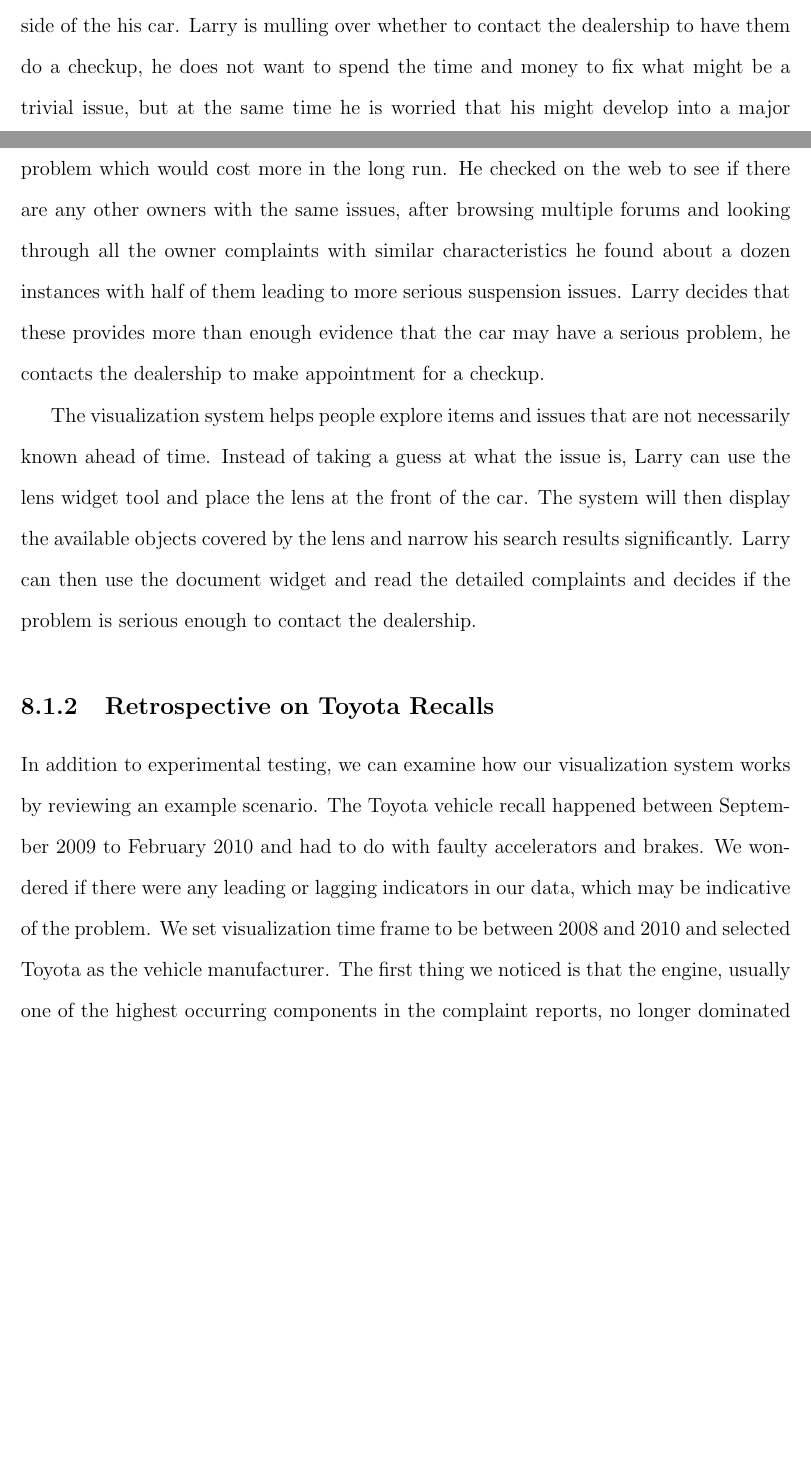
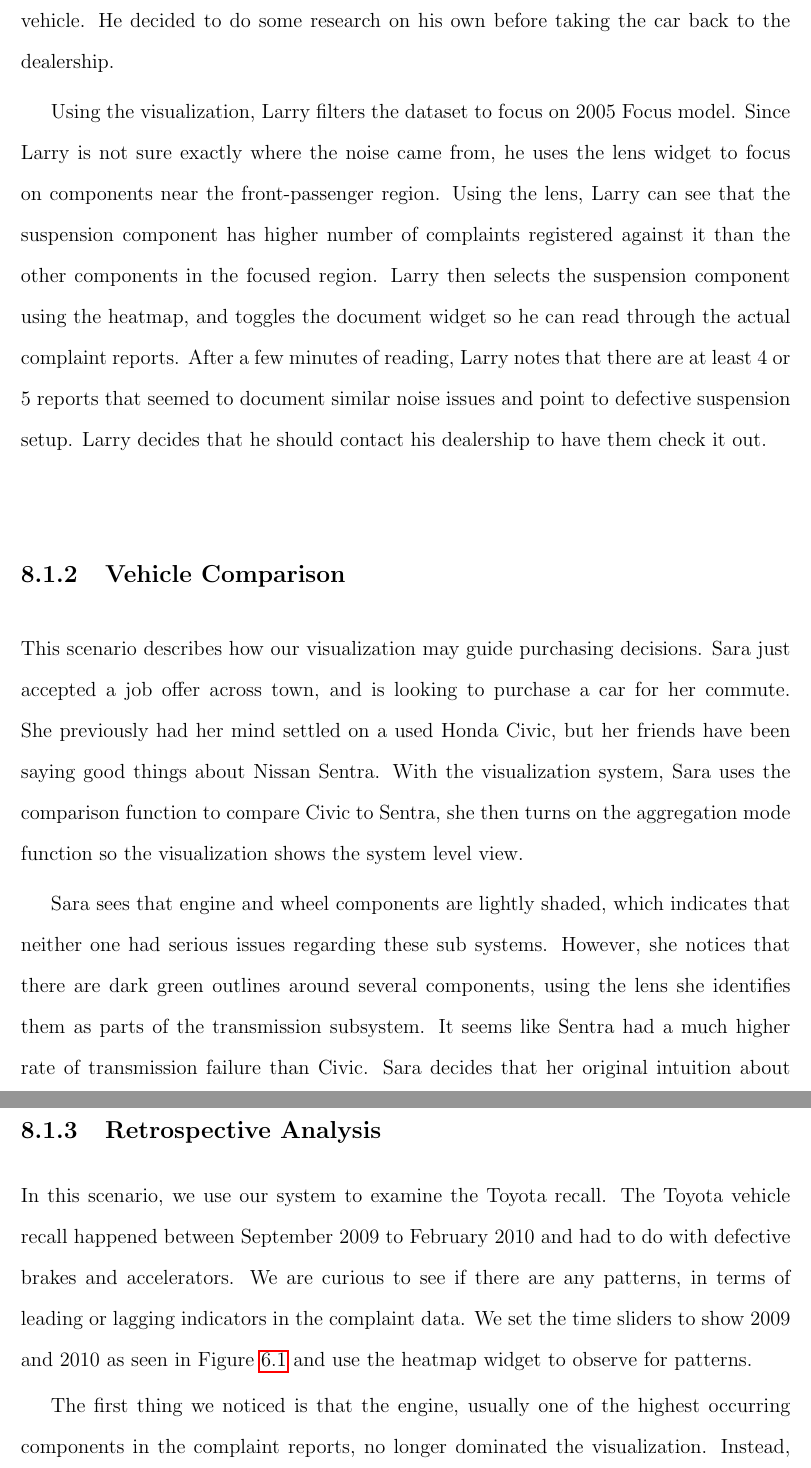
Before and after one commit to mwdchang/MThesis, a LaTeX thesis (mthesis.tex, which reads chapter6_usecase.tex): two parts of pages 83 and 84 of 99 before the commit and two parts of pages 84 and 85 of 99 after it, joined at a grey line, cut at the place of the change, the shorter picture padded with empty space. Compiled offline with pdfLaTeX.

Commit message:
Refine chapter 8 (1/2 done): revised scenarios, made them shorter and more concise.

```diff
--- a/chapter6_usecase.tex
+++ b/chapter6_usecase.tex
@@ -61,10 +26,0 @@ on city streets he noticed a strange intermittent vibration coming from near the
-front-passenger side of the his car. Larry is mulling over whether to contact the
-dealership to have them do a checkup, he does not want to spend the time and
-money to fix what might be a trivial issue, but at the same time he is worried that his
-might develop into a major problem which would cost more in the long run. He
-checked on the web to see if there are any other owners with the same issues, after
-browsing multiple forums and looking through all the owner complaints with similar
-characteristics he found about a dozen instances with half of them leading to more
-serious suspension issues. Larry decides that these provides more than enough evidence
-that the car may have a serious problem, he contacts the dealership to make
-appointment for a checkup.
@@ -71,21 +31,45 @@ appointment for a checkup.
+noticed a rattling sound coming from the passenger side of his vehicle.
+He decided to do some research on his own before taking the car back
+to the dealership.
 
-The visualization system helps people explore items and issues that are not
-necessarily known ahead of time. Instead of taking a guess at what the
-issue is, Larry can use the lens widget tool and place the lens at the front of
-the car.  The system will then display the available objects
-covered by the lens and narrow his search results significantly. Larry can then
-use the document widget and read the detailed complaints and decides if the
-problem is serious enough to contact the dealership.
+Using the visualization, Larry filters the dataset to focus on 2005
+Focus model. Since Larry is not sure exactly where the noise came from,
+he uses the lens widget to focus on components near the front-passenger
+region. Using the lens, Larry can see that the suspension component has
+higher number of complaints registered against it than the other components
+in the focused region. Larry then selects the suspension component using
+the heatmap, and toggles the document widget so he can read through the
+actual complaint reports. After a few minutes of reading, Larry notes that
+there are at least 4 or 5 reports that seemed to document similar noise
+issues and point to defective suspension setup. Larry decides that he
+should contact his dealership to have them check it out.
 
 
-\subsection{Retrospective on Toyota Recalls}
-In addition to experimental testing, we can examine how our visualization
-system works by reviewing an example scenario. The Toyota
-vehicle recall happened between September 2009 to February 2010
-and had to do with faulty accelerators and brakes. We wondered if
-there were any leading or lagging indicators in our data, which may be
-indicative of the problem. We set visualization time frame to be between
-2008 and 2010 and selected Toyota as the vehicle manufacturer.
+\subsection{Vehicle Comparison}
+This scenario describes how our visualization may guide purchasing decisions.
+Sara just accepted a job offer across town, and is looking to purchase a car
+for her commute. She previously had her mind settled on a used Honda Civic,
+but her friends have been saying good things about Nissan Sentra. With the
+visualization system, Sara uses the comparison function to compare Civic to
+Sentra, she then turns on the aggregation mode function so the visualization
+shows the system level view.
+
+Sara sees that engine and wheel components are lightly shaded, which indicates
+that neither one had serious issues regarding these sub systems. However, she notices
+that there are dark green outlines around several components, using the lens she
+identifies them as parts of the transmission subsystem. It seems like Sentra had
+a much higher rate of transmission failure than Civic. Sara decides that her original
+intuition about Honda Civic is correct.
+
+
+\subsection{Retrospective Analysis}
+In this scenario, we use our system to examine the Toyota recall. The Toyota
+vehicle recall happened between September 2009 to February 2010 and had to
+do with defective brakes and accelerators. We are curious to see if there are
+any patterns, in terms of leading or lagging indicators in the complaint data.
+We set the time sliders to show 2009 and 2010 as seen in Figure \ref{figure:heatmap}
+and use the heatmap widget to observe for patterns.
+
 The first thing we noticed is that the engine, usually one of the highest
 occurring components in the complaint reports, no longer dominated
 the visualization. Instead, two components pop out: brakes and accelerator.
```
Also changed, not shown: chapter6_usecase.tex (50 more changed lines).
